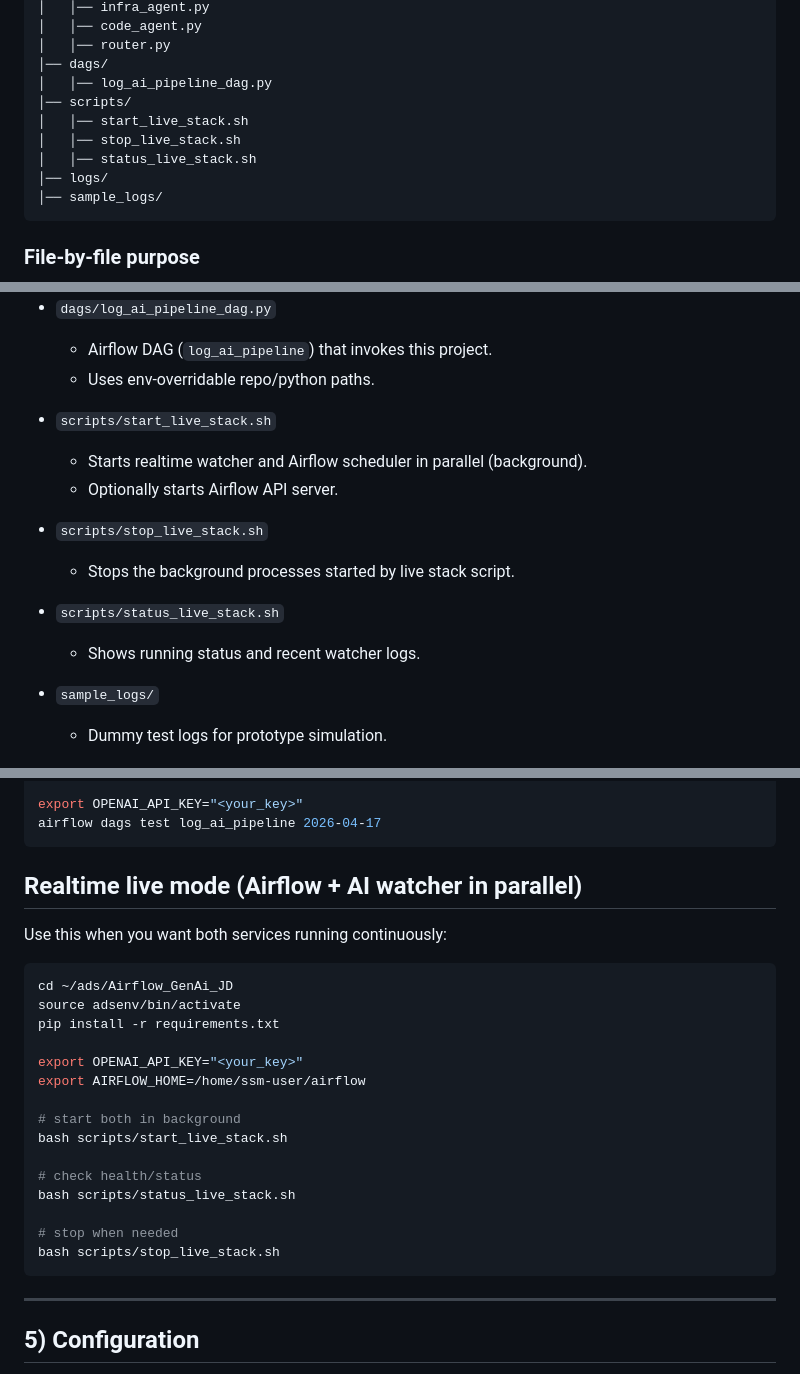
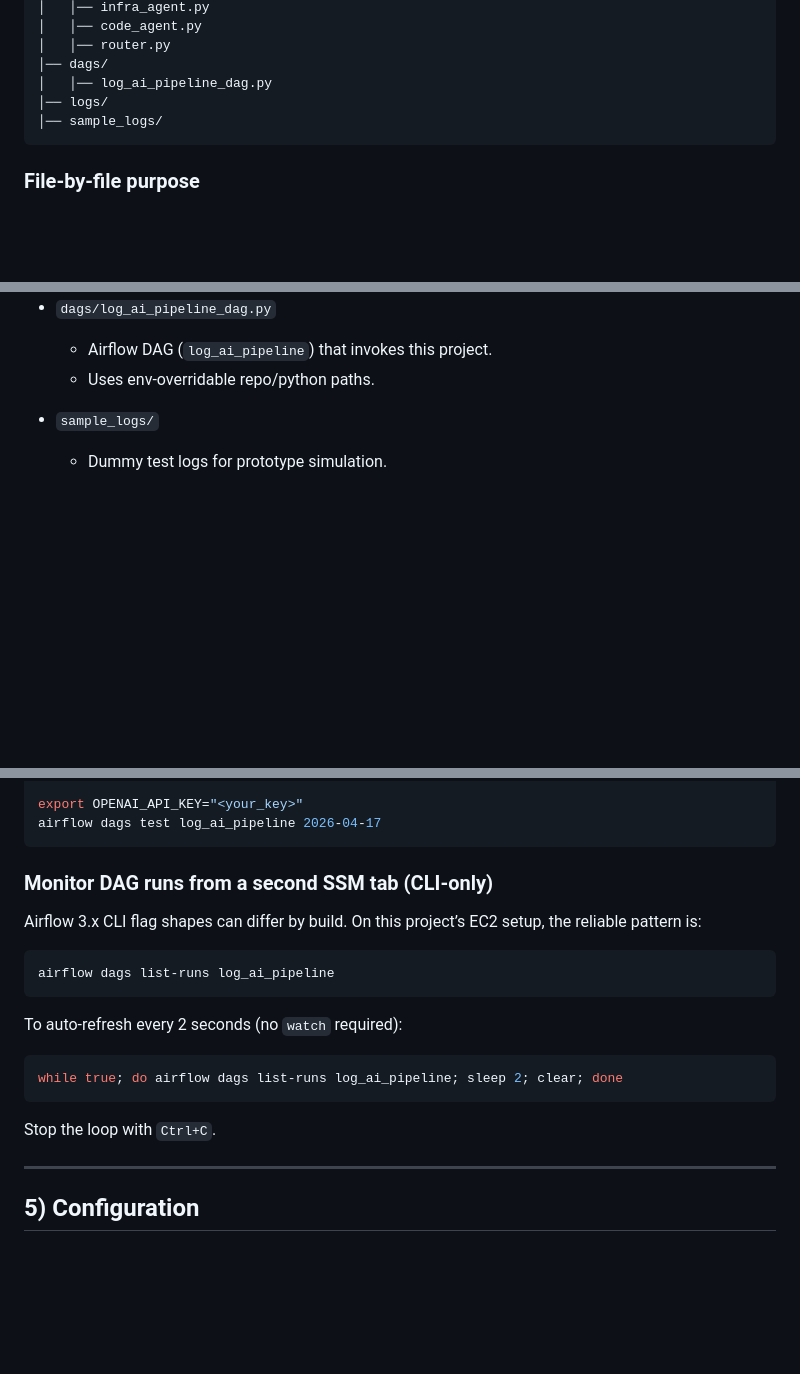
Before and after one commit to omkesh-munde/Airflow_GenAi_JD, a Markdown page: README.md, 3 parts joined by grey strips. Drawn GitHub-style; blank space fills up the shorter version.

Commit message:
Document Airflow DAG run monitoring loop in README
Made-with: Cursor

````diff
--- a/README.md
+++ b/README.md
@@ -35,10 +35,6 @@ project/
 │   │── router.py
 │── dags/
 │   │── log_ai_pipeline_dag.py
-│── scripts/
-│   │── start_live_stack.sh
-│   │── stop_live_stack.sh
-│   │── status_live_stack.sh
 │── logs/
 │── sample_logs/
 ```
@@ -95,16 +91,6 @@ project/
 - `dags/log_ai_pipeline_dag.py`
   - Airflow DAG (`log_ai_pipeline`) that invokes this project.
   - Uses env-overridable repo/python paths.
-
-- `scripts/start_live_stack.sh`
-  - Starts realtime watcher and Airflow scheduler in parallel (background).
-  - Optionally starts Airflow API server.
-
-- `scripts/stop_live_stack.sh`
-  - Stops the background processes started by live stack script.
-
-- `scripts/status_live_stack.sh`
-  - Shows running status and recent watcher logs.
 
 - `sample_logs/`
   - Dummy test logs for prototype simulation.
@@ -183,27 +169,21 @@ export OPENAI_API_KEY="<your_key>"
 airflow dags test log_ai_pipeline 2026-04-17
 ```
 
-## Realtime live mode (Airflow + AI watcher in parallel)
+### Monitor DAG runs from a second SSM tab (CLI-only)
 
-Use this when you want both services running continuously:
+Airflow 3.x CLI flag shapes can differ by build. On this project’s EC2 setup, the reliable pattern is:
 
 ```bash
-cd ~/ads/Airflow_GenAi_JD
-source adsenv/bin/activate
-pip install -r requirements.txt
+airflow dags list-runs log_ai_pipeline
+```
 
-export OPENAI_API_KEY="<your_key>"
-export AIRFLOW_HOME=/home/ssm-user/airflow
+To auto-refresh every 2 seconds (no `watch` required):
 
-# start both in background
-bash scripts/start_live_stack.sh
+```bash
+while true; do airflow dags list-runs log_ai_pipeline; sleep 2; clear; done
+```
 
-# check health/status
-bash scripts/status_live_stack.sh
-
-# stop when needed
-bash scripts/stop_live_stack.sh
-```
+Stop the loop with `Ctrl+C`.
 
 ---
 
````
Also changed, not shown: other parts of README.md (+0 -1 lines).
